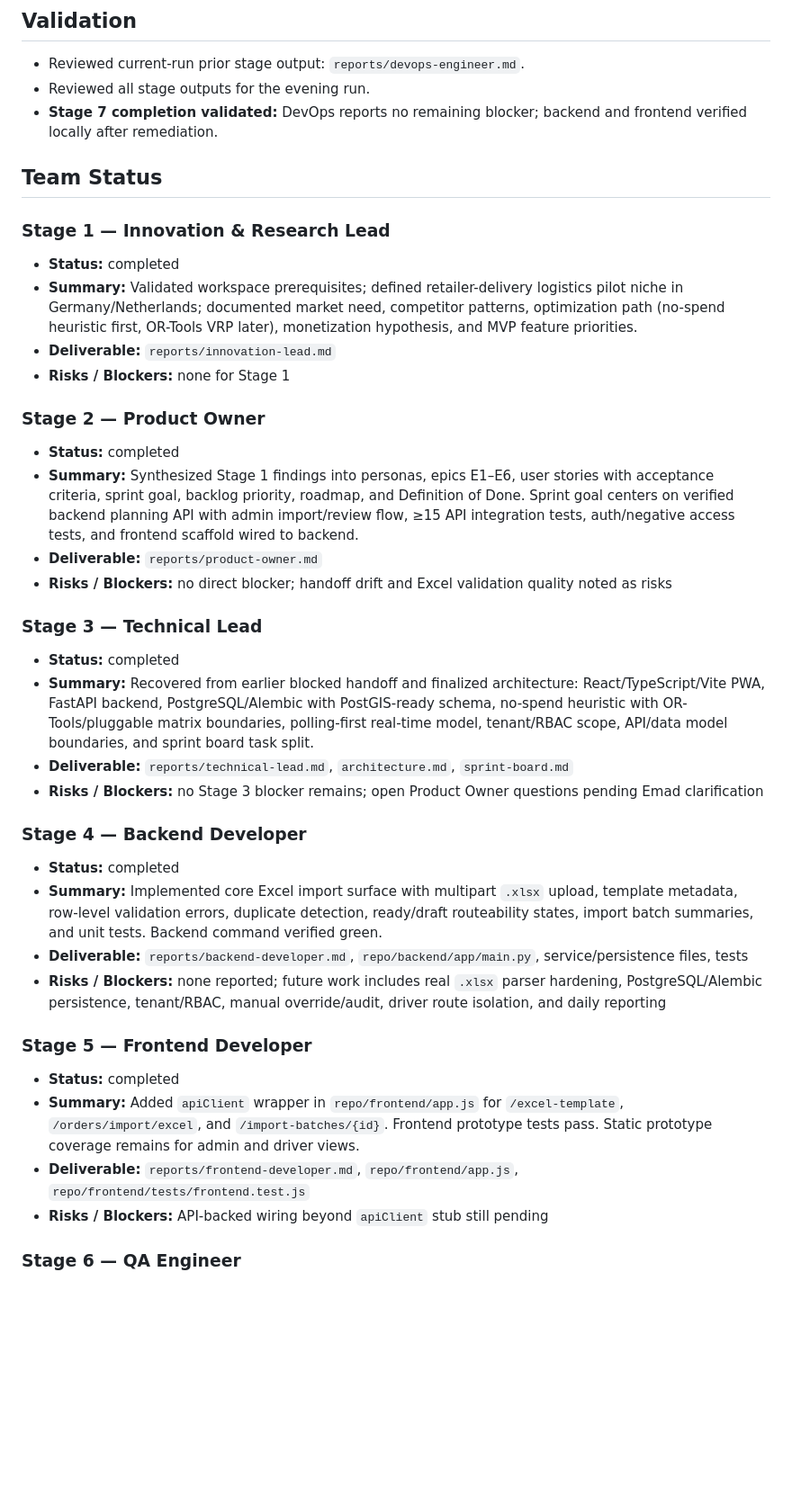
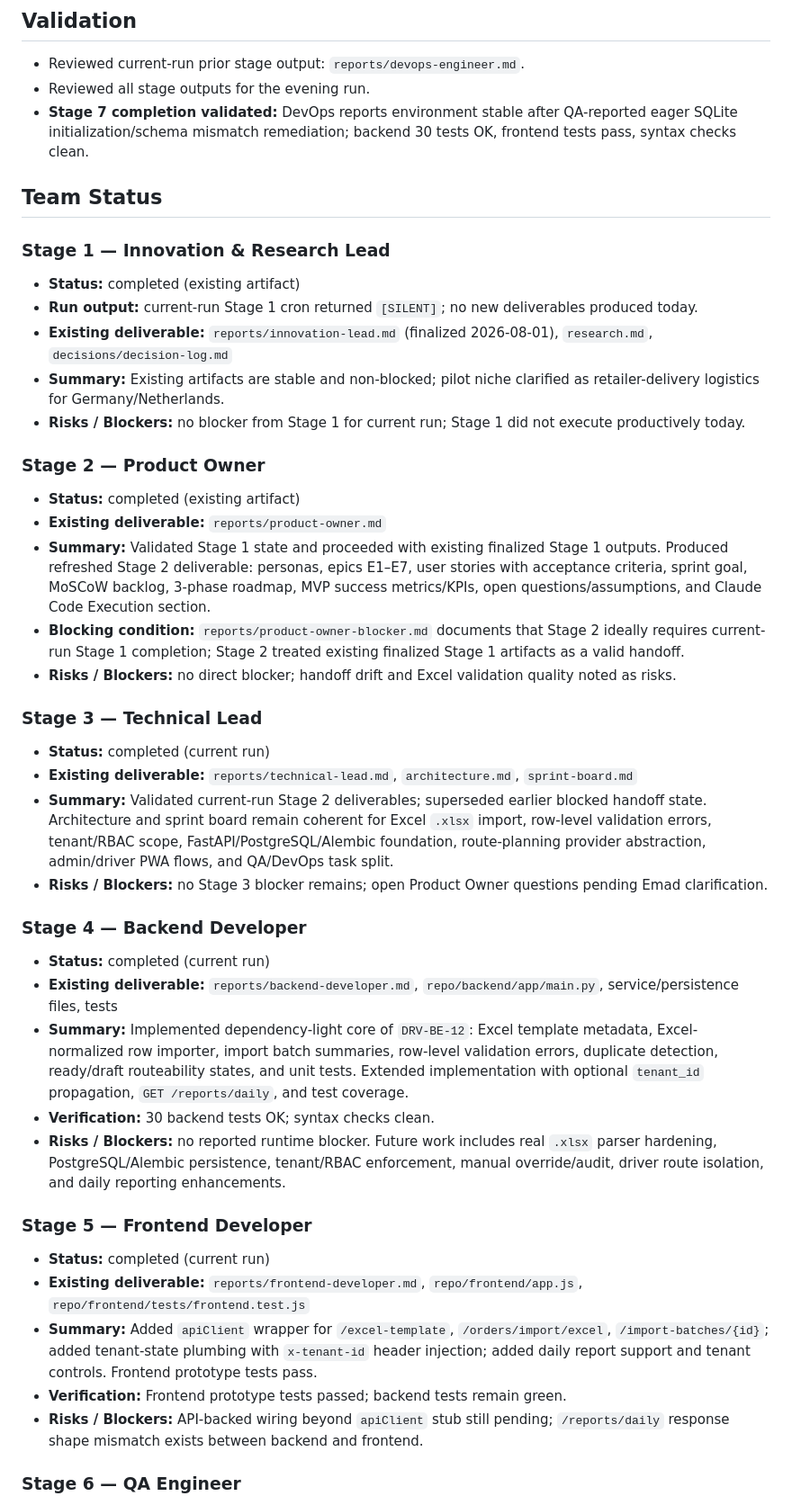
Before and after one commit to emad-samni/driver-order-routing, a Markdown page: reports/daily-scrum.md, the part around one of its changes. Shown at 90% size. GitHub-like rendering; blank space fills up the shorter version.

Commit message:
chore: evening 2026-08-03 daily routine sync for reports and workflow status

```diff
--- a/reports/daily-scrum.md
+++ b/reports/daily-scrum.md
@@ -6,38 +6,42 @@ _Last updated: 2026-08-02 by Evening Stage 8 — Scrum Master_
 
 - Reviewed current-run prior stage output: `reports/devops-engineer.md`.
 - Reviewed all stage outputs for the evening run.
-- **Stage 7 completion validated:** DevOps reports no remaining blocker; backend and frontend verified locally after remediation.
+- **Stage 7 completion validated:** DevOps reports environment stable after QA-reported eager SQLite initialization/schema mismatch remediation; backend 30 tests OK, frontend tests pass, syntax checks clean.
 
 ## Team Status
 
 ### Stage 1 — Innovation & Research Lead
-- **Status:** completed
-- **Summary:** Validated workspace prerequisites; defined retailer-delivery logistics pilot niche in Germany/Netherlands; documented market need, competitor patterns, optimization path (no-spend heuristic first, OR-Tools VRP later), monetization hypothesis, and MVP feature priorities.
-- **Deliverable:** `reports/innovation-lead.md`
-- **Risks / Blockers:** none for Stage 1
+- **Status:** completed (existing artifact)
+- **Run output:** current-run Stage 1 cron returned `[SILENT]`; no new deliverables produced today.
+- **Existing deliverable:** `reports/innovation-lead.md` (finalized 2026-08-01), `research.md`, `decisions/decision-log.md`
+- **Summary:** Existing artifacts are stable and non-blocked; pilot niche clarified as retailer-delivery logistics for Germany/Netherlands.
+- **Risks / Blockers:** no blocker from Stage 1 for current run; Stage 1 did not execute productively today.
 
 ### Stage 2 — Product Owner
-- **Status:** completed
-- **Summary:** Synthesized Stage 1 findings into personas, epics E1–E6, user stories with acceptance criteria, sprint goal, backlog priority, roadmap, and Definition of Done. Sprint goal centers on verified backend planning API with admin import/review flow, ≥15 API integration tests, auth/negative access tests, and frontend scaffold wired to backend.
-- **Deliverable:** `reports/product-owner.md`
-- **Risks / Blockers:** no direct blocker; handoff drift and Excel validation quality noted as risks
+- **Status:** completed (existing artifact)
+- **Existing deliverable:** `reports/product-owner.md`
+- **Summary:** Validated Stage 1 state and proceeded with existing finalized Stage 1 outputs. Produced refreshed Stage 2 deliverable: personas, epics E1–E7, user stories with acceptance criteria, sprint goal, MoSCoW backlog, 3-phase roadmap, MVP success metrics/KPIs, open questions/assumptions, and Claude Code Execution section.
+- **Blocking condition:** `reports/product-owner-blocker.md` documents that Stage 2 ideally requires current-run Stage 1 completion; Stage 2 treated existing finalized Stage 1 artifacts as a valid handoff.
+- **Risks / Blockers:** no direct blocker; handoff drift and Excel validation quality noted as risks.
 
 ### Stage 3 — Technical Lead
-- **Status:** completed
-- **Summary:** Recovered from earlier blocked handoff and finalized architecture: React/TypeScript/Vite PWA, FastAPI backend, PostgreSQL/Alembic with PostGIS-ready schema, no-spend heuristic with OR-Tools/pluggable matrix boundaries, polling-first real-time model, tenant/RBAC scope, API/data model boundaries, and sprint board task split.
-- **Deliverable:** `reports/technical-lead.md`, `architecture.md`, `sprint-board.md`
-- **Risks / Blockers:** no Stage 3 blocker remains; open Product Owner questions pending Emad clarification
+- **Status:** completed (current run)
+- **Existing deliverable:** `reports/technical-lead.md`, `architecture.md`, `sprint-board.md`
+- **Summary:** Validated current-run Stage 2 deliverables; superseded earlier blocked handoff state. Architecture and sprint board remain coherent for Excel `.xlsx` import, row-level validation errors, tenant/RBAC scope, FastAPI/PostgreSQL/Alembic foundation, route-planning provider abstraction, admin/driver PWA flows, and QA/DevOps task split.
+- **Risks / Blockers:** no Stage 3 blocker remains; open Product Owner questions pending Emad clarification.
 
 ### Stage 4 — Backend Developer
-- **Status:** completed
-- **Summary:** Implemented core Excel import surface with multipart `.xlsx` upload, template metadata, row-level validation errors, duplicate detection, ready/draft routeability states, import batch summaries, and unit tests. Backend command verified green.
-- **Deliverable:** `reports/backend-developer.md`, `repo/backend/app/main.py`, service/persistence files, tests
-- **Risks / Blockers:** none reported; future work includes real `.xlsx` parser hardening, PostgreSQL/Alembic persistence, tenant/RBAC, manual override/audit, driver route isolation, and daily reporting
+- **Status:** completed (current run)
+- **Existing deliverable:** `reports/backend-developer.md`, `repo/backend/app/main.py`, service/persistence files, tests
+- **Summary:** Implemented dependency-light core of `DRV-BE-12`: Excel template metadata, Excel-normalized row importer, import batch summaries, row-level validation errors, duplicate detection, ready/draft routeability states, and unit tests. Extended implementation with optional `tenant_id` propagation, `GET /reports/daily`, and test coverage.
+- **Verification:** 30 backend tests OK; syntax checks clean.
+- **Risks / Blockers:** no reported runtime blocker. Future work includes real `.xlsx` parser hardening, PostgreSQL/Alembic persistence, tenant/RBAC enforcement, manual override/audit, driver route isolation, and daily reporting enhancements.
 
 ### Stage 5 — Frontend Developer
-- **Status:** completed
-- **Summary:** Added `apiClient` wrapper in `repo/frontend/app.js` for `/excel-template`, `/orders/import/excel`, and `/import-batches/{id}`. Frontend prototype tests pass. Static prototype coverage remains for admin and driver views.
-- **Deliverable:** `reports/frontend-developer.md`, `repo/frontend/app.js`, `repo/frontend/tests/frontend.test.js`
-- **Risks / Blockers:** API-backed wiring beyond `apiClient` stub still pending
+- **Status:** completed (current run)
+- **Existing deliverable:** `reports/frontend-developer.md`, `repo/frontend/app.js`, `repo/frontend/tests/frontend.test.js`
+- **Summary:** Added `apiClient` wrapper for `/excel-template`, `/orders/import/excel`, `/import-batches/{id}`; added tenant-state plumbing with `x-tenant-id` header injection; added daily report support and tenant controls. Frontend prototype tests pass.
+- **Verification:** Frontend prototype tests passed; backend tests remain green.
+- **Risks / Blockers:** API-backed wiring beyond `apiClient` stub still pending; `/reports/daily` response shape mismatch exists between backend and frontend.
 
 ### Stage 6 — QA Engineer
```
Also changed, not shown: other parts of reports/daily-scrum.md (+69 -37 lines), scratch-prompt.md (added, +43 -0 lines), workflow-status.md (+12 -11 lines).
